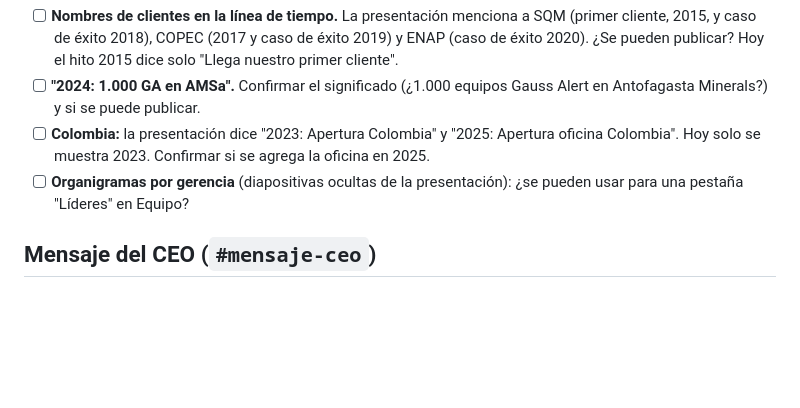
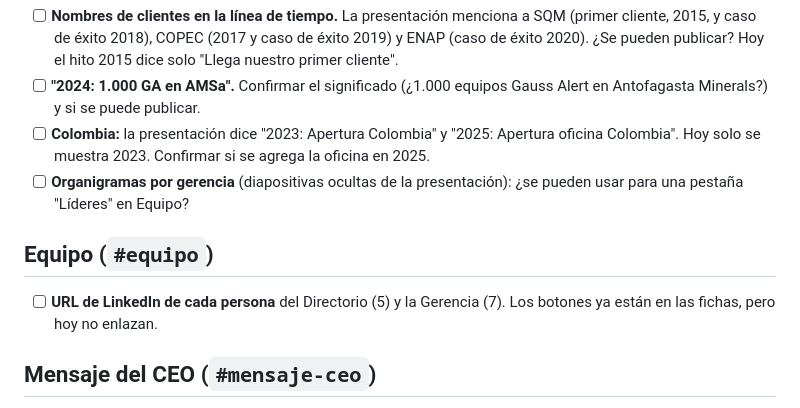
Before and after one commit to felipevilaxa-sketch/gauss-nosotros-propuesta, a Markdown page: CONTENIDO-PENDIENTE.md, the part around the change. GitHub-like rendering; blank space fills up the shorter version.

Commit message:
docs: LinkedIn del equipo en contenido pendiente
Co-Authored-By: Claude Opus 5.5 <noreply@anthropic.com>

```diff
--- a/CONTENIDO-PENDIENTE.md
+++ b/CONTENIDO-PENDIENTE.md
@@ -9,6 +9,9 @@ Lista de lo que hay que pedirle o confirmar con el cliente, ordenada por secció
 - [ ] **"2024: 1.000 GA en AMSa".** Confirmar el significado (¿1.000 equipos Gauss Alert en Antofagasta Minerals?) y si se puede publicar.
 - [ ] **Colombia:** la presentación dice "2023: Apertura Colombia" y "2025: Apertura oficina Colombia". Hoy solo se muestra 2023. Confirmar si se agrega la oficina en 2025.
 - [ ] **Organigramas por gerencia** (diapositivas ocultas de la presentación): ¿se pueden usar para una pestaña "Líderes" en Equipo?
+
+## Equipo (`#equipo`)
+- [ ] **URL de LinkedIn de cada persona** del Directorio (5) y la Gerencia (7). Los botones ya están en las fichas, pero hoy no enlazan.
 
 ## Mensaje del CEO (`#mensaje-ceo`)
 - [ ] Cita de José Rafael Campino (2–3 líneas), aprobada por él.
```
